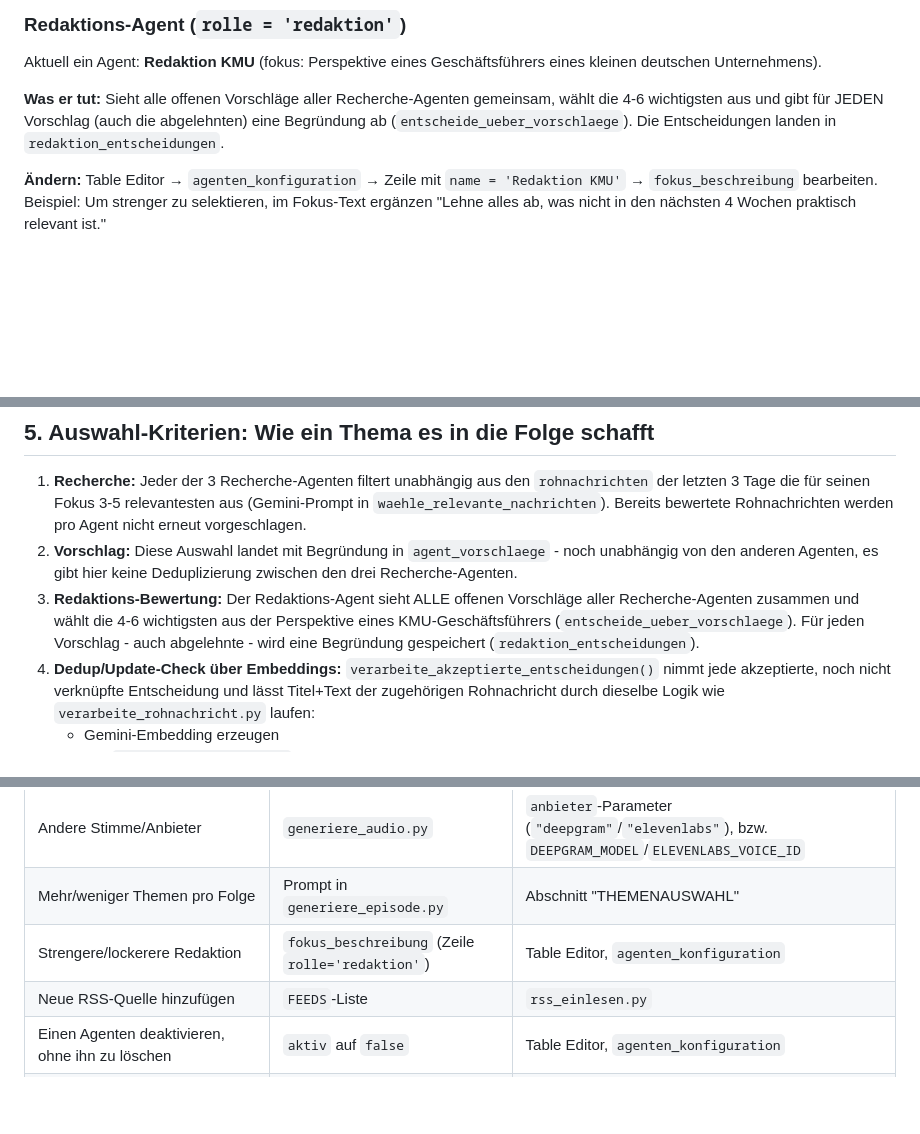
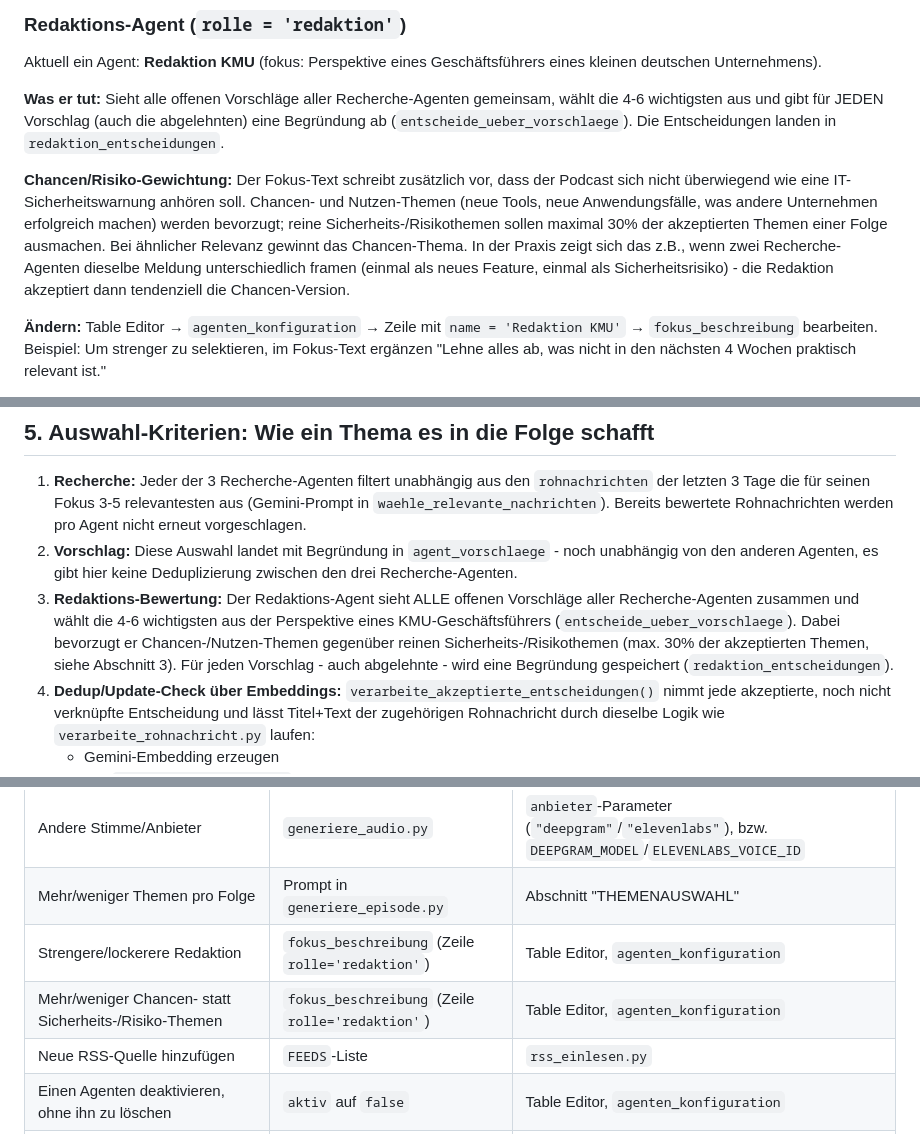
Before and after one commit to SaschaPetro/Podcast, a Markdown page: README.md, 3 parts joined by grey strips. Drawn GitHub-style; blank space fills up the shorter version.

Commit message:
README: Chancen/Risiko-Gewichtung der Redaktion dokumentieren
Redaktions-Agent bevorzugt seit der letzten Konfigurationsaenderung
Chancen-/Nutzen-Themen gegenueber reinen Sicherheits-/Risikothemen
(max. 30%). In Abschnitt 3 (Agenten), 5 (Auswahl-Kriterien) und der
Schnellreferenz-Tabelle ergaenzt.

Co-Authored-By: Claude Sonnet 5 <noreply@anthropic.com>
Claude-Session: https://claude.ai/code/session_01QDTqartcRwRfBWvphwWWJu

```diff
--- a/README.md
+++ b/README.md
@@ -74,6 +74,8 @@ Aktuell ein Agent: **Redaktion KMU** (fokus: Perspektive eines Geschäftsführer
 
 **Was er tut:** Sieht alle offenen Vorschläge aller Recherche-Agenten gemeinsam, wählt die 4-6 wichtigsten aus und gibt für JEDEN Vorschlag (auch die abgelehnten) eine Begründung ab (`entscheide_ueber_vorschlaege`). Die Entscheidungen landen in `redaktion_entscheidungen`.
 
+**Chancen/Risiko-Gewichtung:** Der Fokus-Text schreibt zusätzlich vor, dass der Podcast sich nicht überwiegend wie eine IT-Sicherheitswarnung anhören soll. Chancen- und Nutzen-Themen (neue Tools, neue Anwendungsfälle, was andere Unternehmen erfolgreich machen) werden bevorzugt; reine Sicherheits-/Risikothemen sollen maximal 30% der akzeptierten Themen einer Folge ausmachen. Bei ähnlicher Relevanz gewinnt das Chancen-Thema. In der Praxis zeigt sich das z.B., wenn zwei Recherche-Agenten dieselbe Meldung unterschiedlich framen (einmal als neues Feature, einmal als Sicherheitsrisiko) - die Redaktion akzeptiert dann tendenziell die Chancen-Version.
+
 **Ändern:** Table Editor → `agenten_konfiguration` → Zeile mit `name = 'Redaktion KMU'` → `fokus_beschreibung` bearbeiten. Beispiel: Um strenger zu selektieren, im Fokus-Text ergänzen "Lehne alles ab, was nicht in den nächsten 4 Wochen praktisch relevant ist."
 
 **Einzeln testen:**
@@ -123,7 +125,7 @@ Es gibt aktuell **keinen** `fuehre_einzelnen_agenten_aus`-Test für den Moderato
 
 1. **Recherche:** Jeder der 3 Recherche-Agenten filtert unabhängig aus den `rohnachrichten` der letzten 3 Tage die für seinen Fokus 3-5 relevantesten aus (Gemini-Prompt in `waehle_relevante_nachrichten`). Bereits bewertete Rohnachrichten werden pro Agent nicht erneut vorgeschlagen.
 2. **Vorschlag:** Diese Auswahl landet mit Begründung in `agent_vorschlaege` - noch unabhängig von den anderen Agenten, es gibt hier keine Deduplizierung zwischen den drei Recherche-Agenten.
-3. **Redaktions-Bewertung:** Der Redaktions-Agent sieht ALLE offenen Vorschläge aller Recherche-Agenten zusammen und wählt die 4-6 wichtigsten aus der Perspektive eines KMU-Geschäftsführers (`entscheide_ueber_vorschlaege`). Für jeden Vorschlag - auch abgelehnte - wird eine Begründung gespeichert (`redaktion_entscheidungen`).
+3. **Redaktions-Bewertung:** Der Redaktions-Agent sieht ALLE offenen Vorschläge aller Recherche-Agenten zusammen und wählt die 4-6 wichtigsten aus der Perspektive eines KMU-Geschäftsführers (`entscheide_ueber_vorschlaege`). Dabei bevorzugt er Chancen-/Nutzen-Themen gegenüber reinen Sicherheits-/Risikothemen (max. 30% der akzeptierten Themen, siehe Abschnitt 3). Für jeden Vorschlag - auch abgelehnte - wird eine Begründung gespeichert (`redaktion_entscheidungen`).
 4. **Dedup/Update-Check über Embeddings:** `verarbeite_akzeptierte_entscheidungen()` nimmt jede akzeptierte, noch nicht verknüpfte Entscheidung und lässt Titel+Text der zugehörigen Rohnachricht durch dieselbe Logik wie `verarbeite_rohnachricht.py` laufen:
    - Gemini-Embedding erzeugen
    - Per `finde_aehnliche_themen` (Schwellenwert 0.85, Cosine Similarity) nach einem bestehenden, ähnlichen Thema suchen
@@ -222,6 +224,7 @@ sb.table("episoden").update({"audio_pfad": dateipfad}).eq("id", episode_id).exec
 | Andere Stimme/Anbieter | `generiere_audio.py` | `anbieter`-Parameter (`"deepgram"`/`"elevenlabs"`), bzw. `DEEPGRAM_MODEL`/`ELEVENLABS_VOICE_ID` |
 | Mehr/weniger Themen pro Folge | Prompt in `generiere_episode.py` | Abschnitt "THEMENAUSWAHL" |
 | Strengere/lockerere Redaktion | `fokus_beschreibung` (Zeile `rolle='redaktion'`) | Table Editor, `agenten_konfiguration` |
+| Mehr/weniger Chancen- statt Sicherheits-/Risiko-Themen | `fokus_beschreibung` (Zeile `rolle='redaktion'`) | Table Editor, `agenten_konfiguration` |
 | Neue RSS-Quelle hinzufügen | `FEEDS`-Liste | `rss_einlesen.py` |
 | Einen Agenten deaktivieren, ohne ihn zu löschen | `aktiv` auf `false` | Table Editor, `agenten_konfiguration` |
 | Neuen Recherche-Agenten hinzufügen | neue Zeile mit `rolle='recherche'` | Table Editor, `agenten_konfiguration` |
```
